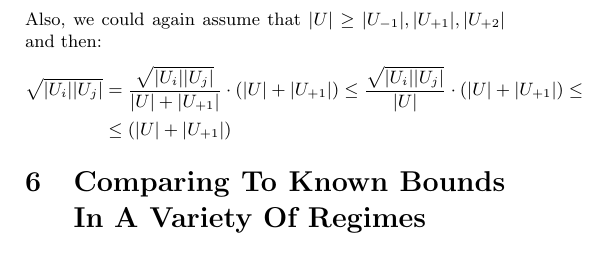
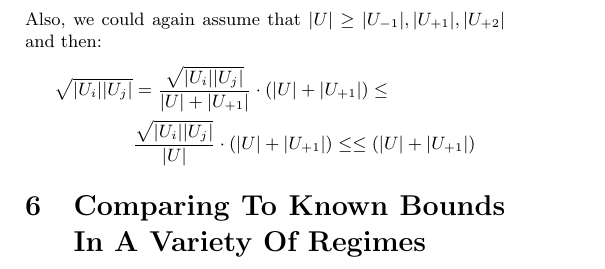
Before and after one commit to dudupo/Academic, a LaTeX document (projects/NLTES_project/ldpc_ltc.tex): part of page 5 of 5, cut so that both start at the same text. Compiled offline with pdfLaTeX.

Commit message:
compiling -Wed Oct 26 03:44:20 PM IDT 2022

```diff
--- a/projects/NLTES_project/ldpc_ltc.tex
+++ b/projects/NLTES_project/ldpc_ltc.tex
@@ -270,8 +270,8 @@ Notice $|x| < |S_{-}| + |S_{+}| < 2|x|$ and $|S_{\pm}| < \Delta |S_{\mp}|$, so i
 Also, we could again assume that $|U| \ge |U_{-1}|,|U_{+1}|,|U_{+2}|$ and then:
 \begin{equation*}
   \begin{split}
-    \sqrt{|U_{i}||U_{j}|} & = \frac{\sqrt{|U_{i}||U_{j}|}}{|U|+|U_{+1}|}\cdot \left( |U| + |U_{+1}| \right) \le  \frac{\sqrt{|U_{i}||U_{j}|}}{|U|}\cdot \left( |U| + |U_{+1}| \right) \le \\
-	& \le \left( |U| + |U_{+1}| \right)
+    \sqrt{|U_{i}||U_{j}|} & = \frac{\sqrt{|U_{i}||U_{j}|}}{|U|+|U_{+1}|}\cdot \left( |U| + |U_{+1}| \right) \le \\ &   \frac{\sqrt{|U_{i}||U_{j}|}}{|U|}\cdot \left( |U| + |U_{+1}| \right) \le
+	 \le \left( |U| + |U_{+1}| \right)
   \end{split}
 \end{equation*}
   \section{Comparing To Known Bounds In A Variety Of Regimes}
```
Also changed, not shown: projects/pdfs/ldpc_ltc.pdf.
